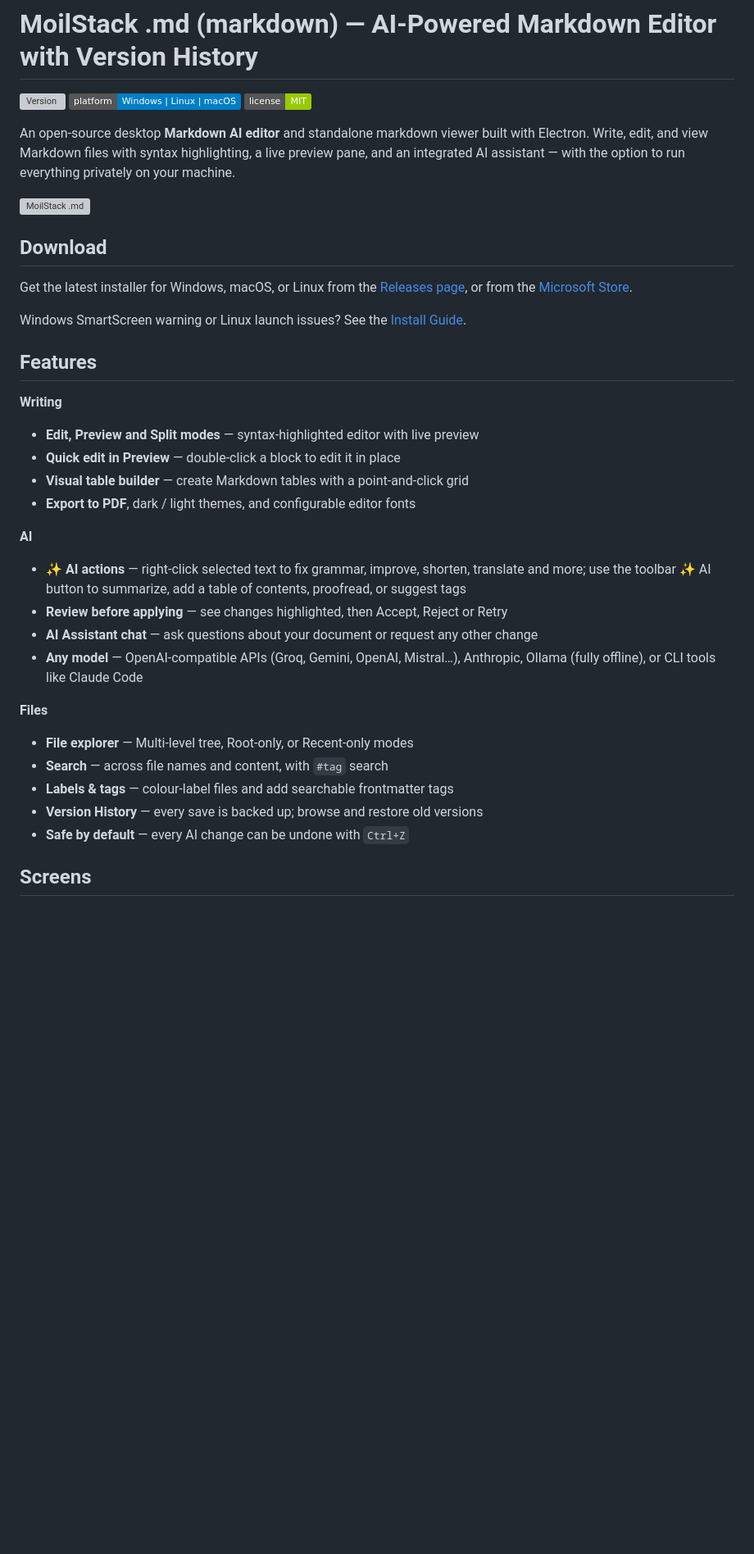
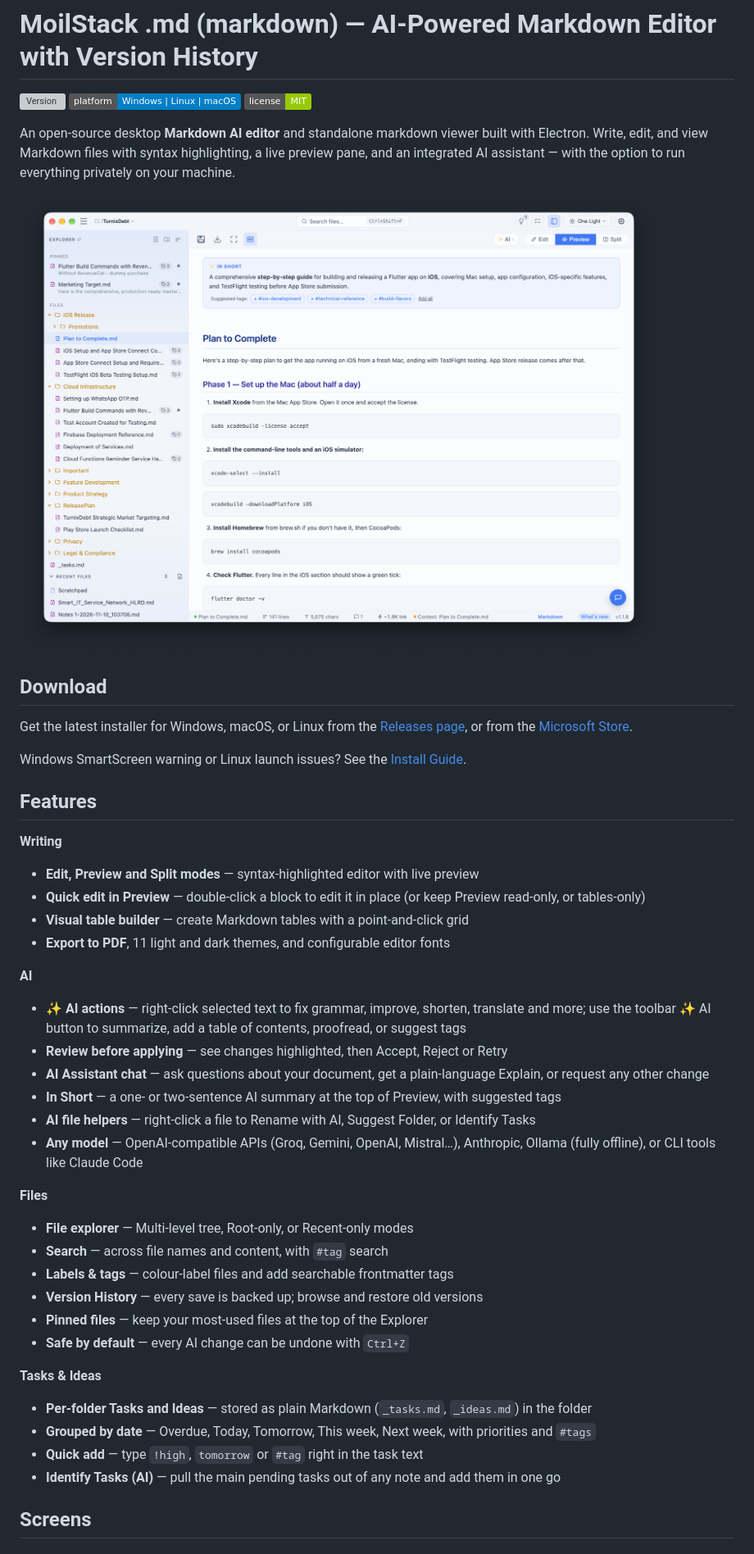
Before and after one commit to moilstack/moilstack-md, a Markdown page: README.md, the part around one of its changes. Shown at 82% size. Rendered like a GitHub page; pictures changed too: assets/04_moilstack-md_Preview-InShort.png (added); badges without logos; blank space fills up the shorter version; grey boxes are pictures that could not be loaded.

```diff
--- a/README.md
+++ b/README.md
@@ -6,7 +6,7 @@
 
 An open-source desktop **Markdown AI editor** and standalone markdown viewer built with Electron. Write, edit, and view Markdown files with syntax highlighting, a live preview pane, and an integrated AI assistant — with the option to run everything privately on your machine.
 
-![MoilStack .md](assets/01_moilstack-md_Split.png)
+![MoilStack .md](assets/04_moilstack-md_Preview-InShort.png)
 
 ## Download
 
@@ -18,14 +18,16 @@ Windows SmartScreen warning or Linux launch issues? See the [Install Guide](INST
 
 **Writing**
 - **Edit, Preview and Split modes** — syntax-highlighted editor with live preview
-- **Quick edit in Preview** — double-click a block to edit it in place
+- **Quick edit in Preview** — double-click a block to edit it in place (or keep Preview read-only, or tables-only)
 - **Visual table builder** — create Markdown tables with a point-and-click grid
-- **Export to PDF**, dark / light themes, and configurable editor fonts
+- **Export to PDF**, 11 light and dark themes, and configurable editor fonts
 
 **AI**
 - **✨ AI actions** — right-click selected text to fix grammar, improve, shorten, translate and more; use the toolbar ✨ AI button to summarize, add a table of contents, proofread, or suggest tags
 - **Review before applying** — see changes highlighted, then Accept, Reject or Retry
-- **AI Assistant chat** — ask questions about your document or request any other change
+- **AI Assistant chat** — ask questions about your document, get a plain-language Explain, or request any other change
+- **In Short** — a one- or two-sentence AI summary at the top of Preview, with suggested tags
+- **AI file helpers** — right-click a file to Rename with AI, Suggest Folder, or Identify Tasks
 - **Any model** — OpenAI-compatible APIs (Groq, Gemini, OpenAI, Mistral…), Anthropic, Ollama (fully offline), or CLI tools like Claude Code
 
 **Files**
@@ -33,6 +35,13 @@ Windows SmartScreen warning or Linux launch issues? See the [Install Guide](INST
 - **Search** — across file names and content, with `#tag` search
 - **Labels & tags** — colour-label files and add searchable frontmatter tags
 - **Version History** — every save is backed up; browse and restore old versions
+- **Pinned files** — keep your most-used files at the top of the Explorer
 - **Safe by default** — every AI change can be undone with `Ctrl+Z`
 
+**Tasks & Ideas**
+- **Per-folder Tasks and Ideas** — stored as plain Markdown (`_tasks.md`, `_ideas.md`) in the folder
+- **Grouped by date** — Overdue, Today, Tomorrow, This week, Next week, with priorities and `#tags`
+- **Quick add** — type `!high`, `tomorrow` or `#tag` right in the task text
+- **Identify Tasks (AI)** — pull the main pending tasks out of any note and add them in one go
+
 ## Screens
```
Also changed, not shown: other parts of README.md (+12 -0 lines), assets/05_moilstack-md_AI-Assistant.png (added), assets/06_moilstack-md_File-Menu.png (added), assets/07_moilstack-md_Tasks.png (added), 1 other file.
